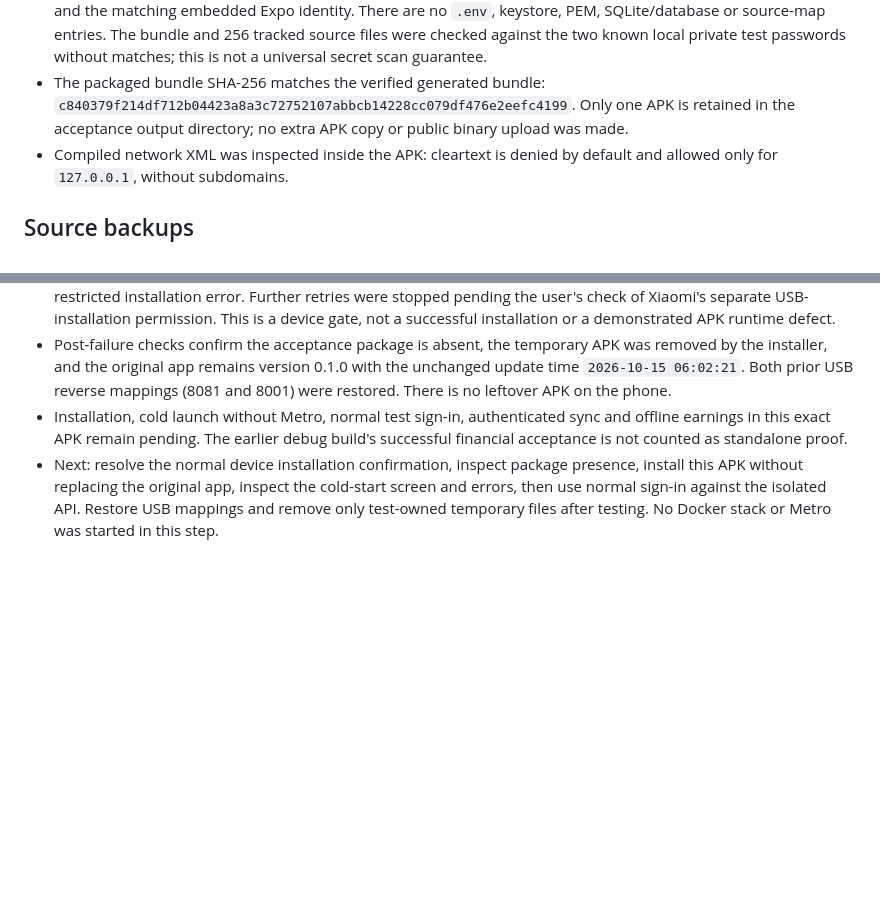
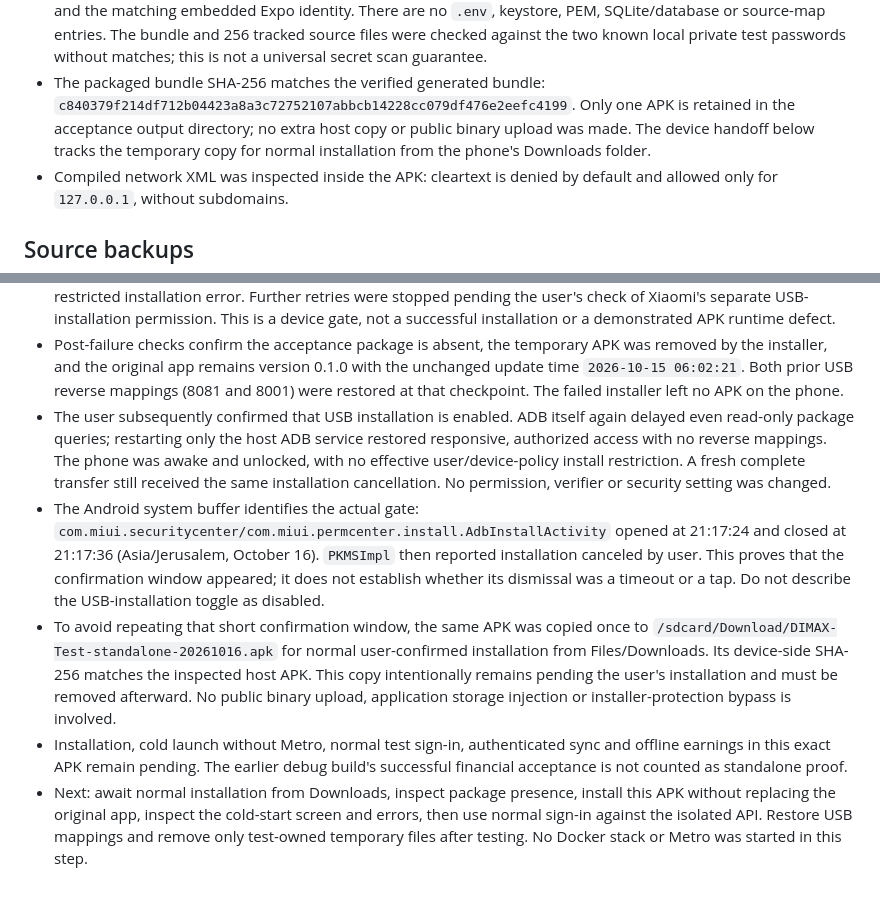
Before and after one commit to maxsav2704-design/dimax-ops-workspace, a Markdown page: acceptance/steps/2026-10-16-standalone-android.md, 2 parts joined by grey strips. Rendered like a GitHub page; blank space fills up the shorter version.

Commit message:
docs: identify Xiaomi confirmation gate and verified manual APK handoff

```diff
--- a/acceptance/steps/2026-10-16-standalone-android.md
+++ b/acceptance/steps/2026-10-16-standalone-android.md
@@ -75,8 +75,9 @@ external SMTP and owner-controlled production signing are still separate gates.
   scan guarantee.
 - The packaged bundle SHA-256 matches the verified generated bundle:
   `c840379f214df712b04423a8a3c72752107abbcb14228cc079df476e2eefc4199`.
-  Only one APK is retained in the acceptance output directory; no extra APK
-  copy or public binary upload was made.
+  Only one APK is retained in the acceptance output directory; no extra host
+  copy or public binary upload was made. The device handoff below tracks the
+  temporary copy for normal installation from the phone's Downloads folder.
 - Compiled network XML was inspected inside the APK: cleartext is denied by
   default and allowed only for `127.0.0.1`, without subdomains.
 
@@ -128,11 +129,30 @@ authenticated sync or cached earnings with Metro and the API unavailable.
 - Post-failure checks confirm the acceptance package is absent, the temporary
   APK was removed by the installer, and the original app remains version 0.1.0
   with the unchanged update time `2026-10-15 06:02:21`. Both prior USB reverse
-  mappings (8081 and 8001) were restored. There is no leftover APK on the phone.
+  mappings (8081 and 8001) were restored at that checkpoint. The failed installer
+  left no APK on the phone.
+- The user subsequently confirmed that USB installation is enabled. ADB itself
+  again delayed even read-only package queries; restarting only the host ADB
+  service restored responsive, authorized access with no reverse mappings.
+  The phone was awake and unlocked, with no effective user/device-policy install
+  restriction. A fresh complete transfer still received the same installation
+  cancellation. No permission, verifier or security setting was changed.
+- The Android system buffer identifies the actual gate:
+  `com.miui.securitycenter/com.miui.permcenter.install.AdbInstallActivity`
+  opened at 21:17:24 and closed at 21:17:36 (Asia/Jerusalem, October 16).
+  `PKMSImpl` then reported installation canceled by user. This proves that the
+  confirmation window appeared; it does not establish whether its dismissal
+  was a timeout or a tap. Do not describe the USB-installation toggle as disabled.
+- To avoid repeating that short confirmation window, the same APK was copied
+  once to `/sdcard/Download/DIMAX-Test-standalone-20261016.apk` for normal
+  user-confirmed installation from Files/Downloads. Its device-side SHA-256
+  matches the inspected host APK. This copy intentionally remains pending the
+  user's installation and must be removed afterward. No public binary upload,
+  application storage injection or installer-protection bypass is involved.
 - Installation, cold launch without Metro, normal test sign-in, authenticated
   sync and offline earnings in this exact APK remain pending. The earlier debug
   build's successful financial acceptance is not counted as standalone proof.
-- Next: resolve the normal device installation confirmation, inspect package
+- Next: await normal installation from Downloads, inspect package
   presence, install this APK without replacing the original app, inspect the
   cold-start screen and errors, then use normal sign-in against the isolated API.
   Restore USB mappings and remove only test-owned temporary files after testing.
```
